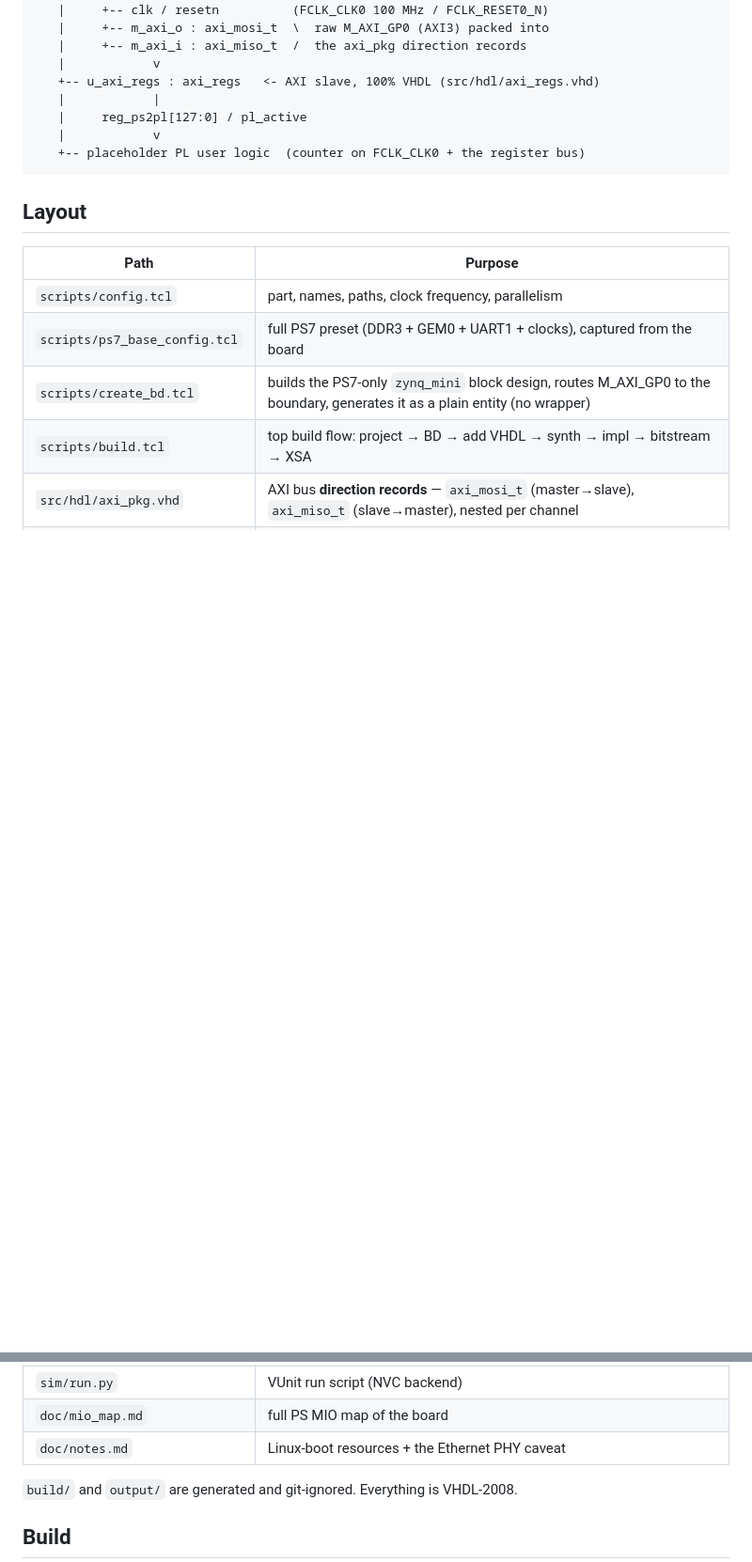
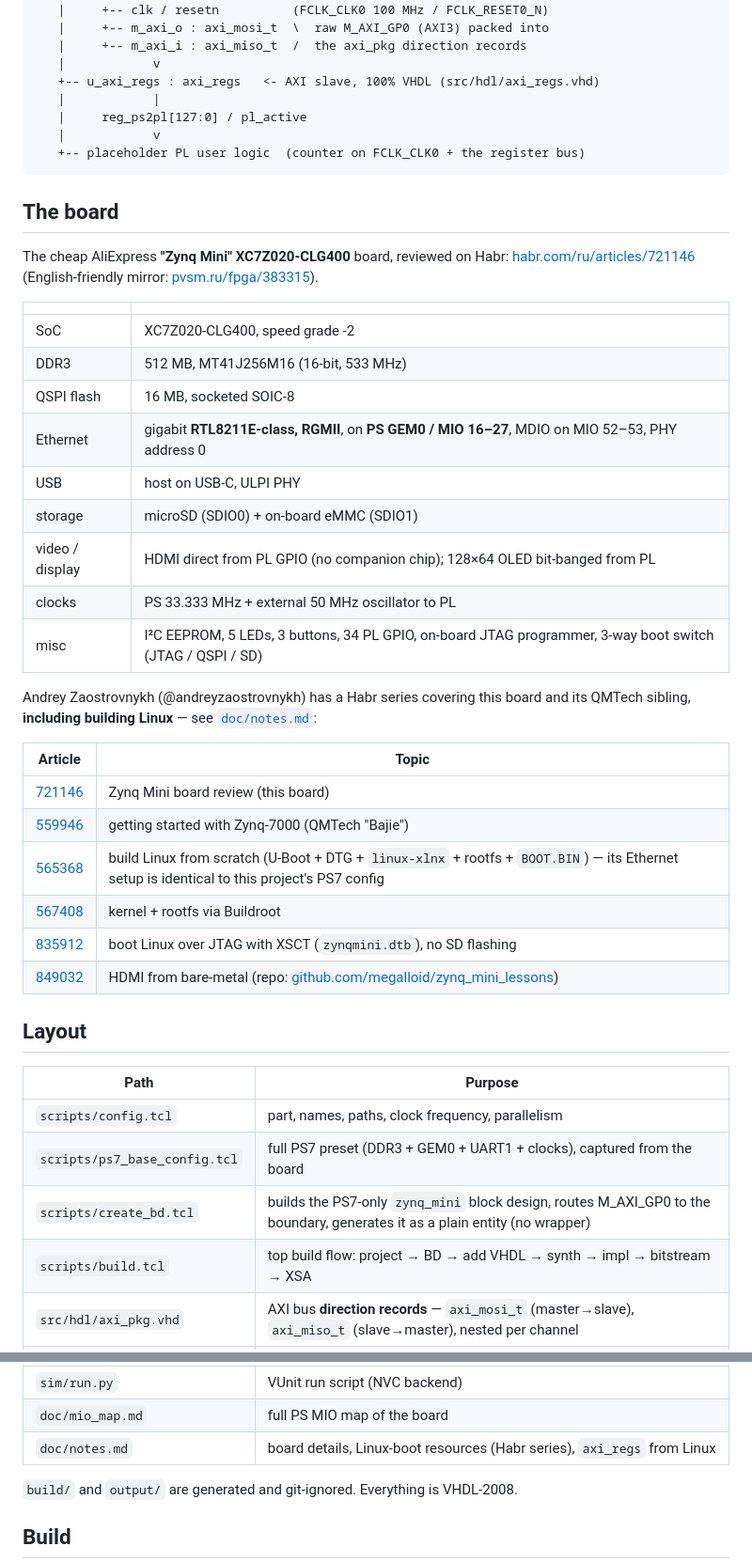
Before and after one commit to johonkanen/zynq_mini_example_project, a Markdown page: README.md, 2 parts joined by grey strips. Shown at 94% size. GitHub-like rendering; blank space fills up the shorter version.

Commit message:
docs: add board identification + Habr Linux series to README
New "The board" section: AliExpress "Zynq Mini" XC7Z020-CLG400, spec table,
and A. Zaostrovnykh's Habr series (721146 review, 565368 from-scratch Linux,
567408 Buildroot, 835912 boot-over-JTAG with zynqmini.dtb, 849032 HDMI +
megalloid/zynq_mini_lessons repo).

Co-Authored-By: Claude Sonnet 5 <noreply@anthropic.com>

````diff
--- a/README.md
+++ b/README.md
@@ -31,6 +31,36 @@ AXI slave written in VHDL.
    +-- placeholder PL user logic  (counter on FCLK_CLK0 + the register bus)
 ```
 
+## The board
+
+The cheap AliExpress **"Zynq Mini" XC7Z020-CLG400** board, reviewed on Habr:
+[habr.com/ru/articles/721146](https://habr.com/ru/articles/721146/) (English-friendly
+mirror: [pvsm.ru/fpga/383315](https://www.pvsm.ru/fpga/383315)).
+
+| | |
+|---|---|
+| SoC | XC7Z020-CLG400, speed grade -2 |
+| DDR3 | 512 MB, MT41J256M16 (16-bit, 533 MHz) |
+| QSPI flash | 16 MB, socketed SOIC-8 |
+| Ethernet | gigabit **RTL8211E-class, RGMII**, on **PS GEM0 / MIO 16–27**, MDIO on MIO 52–53, PHY address 0 |
+| USB | host on USB-C, ULPI PHY |
+| storage | microSD (SDIO0) + on-board eMMC (SDIO1) |
+| video / display | HDMI direct from PL GPIO (no companion chip); 128×64 OLED bit-banged from PL |
+| clocks | PS 33.333 MHz + external 50 MHz oscillator to PL |
+| misc | I²C EEPROM, 5 LEDs, 3 buttons, 34 PL GPIO, on-board JTAG programmer, 3-way boot switch (JTAG / QSPI / SD) |
+
+Andrey Zaostrovnykh (@andreyzaostrovnykh) has a Habr series covering this board
+and its QMTech sibling, **including building Linux** — see [`doc/notes.md`](doc/notes.md):
+
+| Article | Topic |
+|---|---|
+| [721146](https://habr.com/ru/articles/721146/) | Zynq Mini board review (this board) |
+| [559946](https://habr.com/ru/articles/559946/) | getting started with Zynq-7000 (QMTech "Bajie") |
+| [565368](https://habr.com/ru/articles/565368/) | build Linux from scratch (U-Boot + DTG + `linux-xlnx` + rootfs + `BOOT.BIN`) — its Ethernet setup is identical to this project's PS7 config |
+| [567408](https://habr.com/ru/articles/567408/) | kernel + rootfs via Buildroot |
+| [835912](https://habr.com/ru/companies/timeweb/articles/835912/) | boot Linux over JTAG with XSCT (`zynqmini.dtb`), no SD flashing |
+| [849032](https://habr.com/ru/companies/timeweb/articles/849032/) | HDMI from bare-metal (repo: [github.com/megalloid/zynq_mini_lessons](https://github.com/megalloid/zynq_mini_lessons)) |
+
 ## Layout
 
 | Path | Purpose |
@@ -47,7 +77,7 @@ AXI slave written in VHDL.
 | `sim/tb_axi_regs.vhd`         | VUnit testbench: AXI3 master BFM driving `axi_regs` |
 | `sim/run.py`                  | VUnit run script (NVC backend) |
 | `doc/mio_map.md`              | full PS MIO map of the board |
-| `doc/notes.md`                | Linux-boot resources + the Ethernet PHY caveat |
+| `doc/notes.md`                | board details, Linux-boot resources (Habr series), `axi_regs` from Linux |
 
 `build/` and `output/` are generated and git-ignored. Everything is VHDL-2008.
 
````
